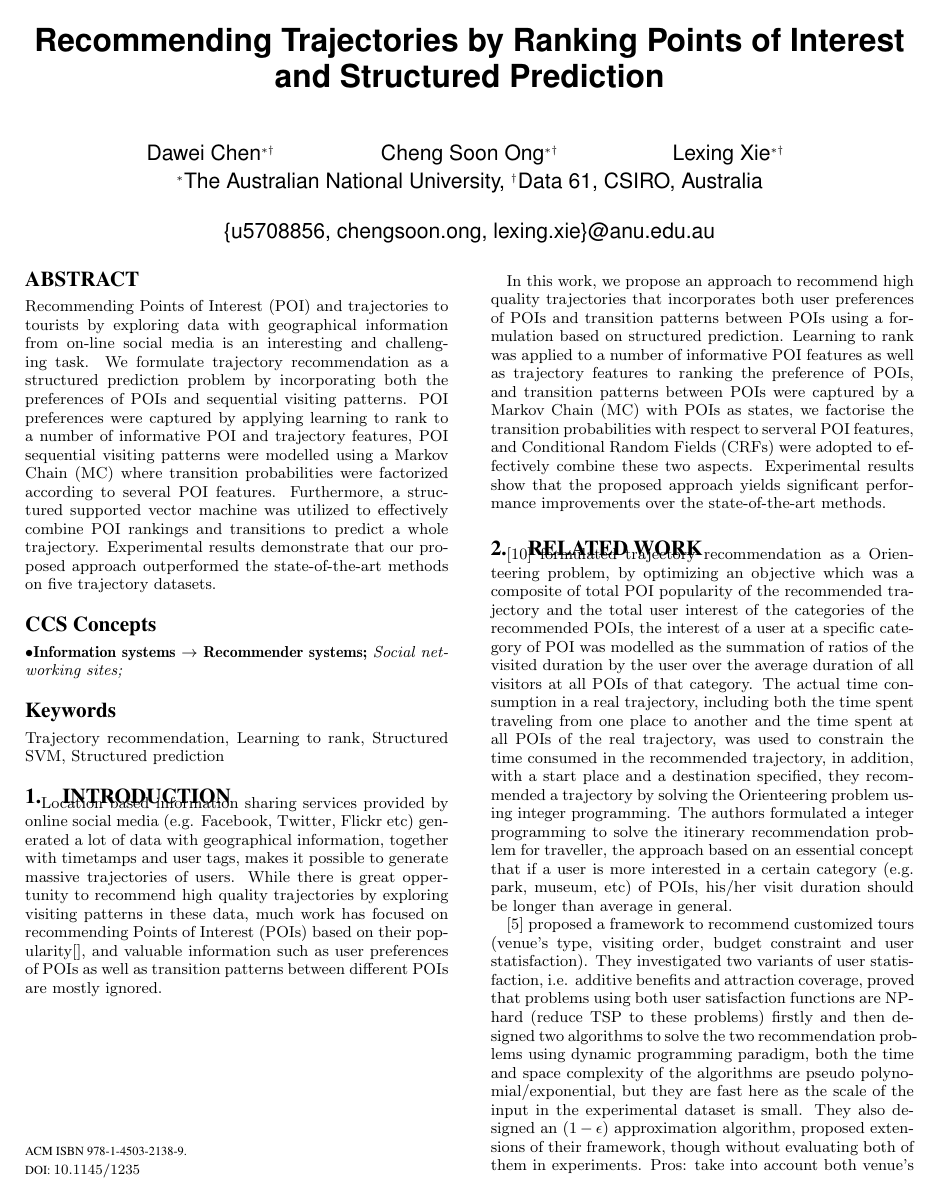
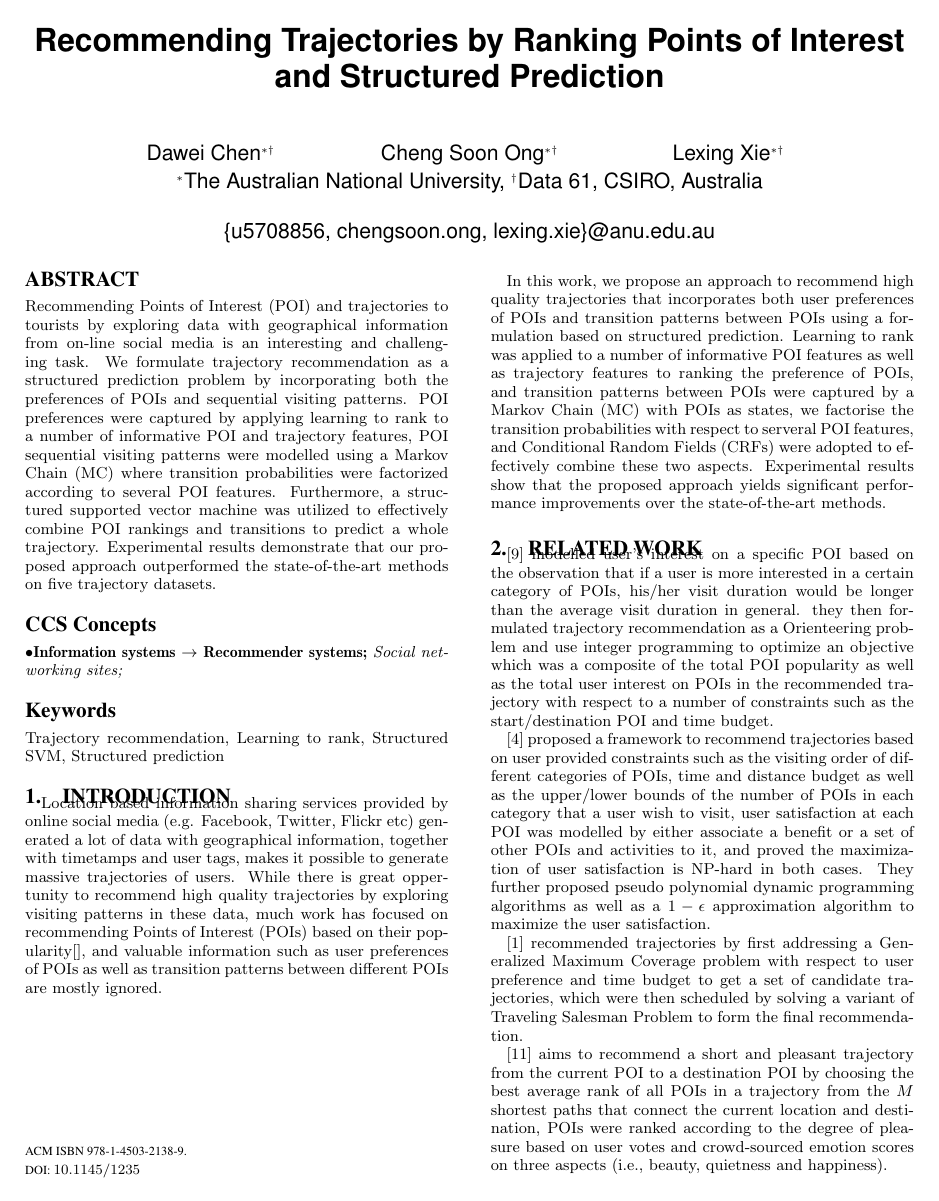
Before and after one commit to chengsoonong/digbeta, a LaTeX paper (tour/recsys16/main.tex, which reads tour/recsys16/2.relatedwork.tex): page 1 of 8 before the commit and page 1 of 7 after it. Compiled offline with pdfLaTeX.

Commit message:
rewrite related work

```diff
--- a/tour/recsys16/2.relatedwork.tex
+++ b/tour/recsys16/2.relatedwork.tex
@@ -1,19 +1,17 @@
 \section{Related Work}
 \label{relatedwork}
+
 % IJCAI'15
-\cite{ijcai15} formulated trajectory recommendation as a Orienteering problem,
-by optimizing an objective which was a composite of total POI popularity of the recommended trajectory
-and the total user interest of the categories of the recommended POIs, the interest of a user at a specific
-category of POI was modelled as the summation of ratios of the visited duration by the user over the average
-duration of all visitors at all POIs of that category. The actual time consumption in a real trajectory, including
-both the time spent traveling from one place to another and the time spent at all POIs of the real trajectory,
-was used to constrain the time consumed in the recommended trajectory, in addition, with a start place and a
-destination specified, they recommended a trajectory by solving the Orienteering problem using integer programming.
-%
-The authors formulated a integer programming to solve the itinerary recommendation problem for traveller, the approach based on an essential concept that if a user is more interested in a certain category (e.g. park, museum, etc) of POIs, his/her visit duration should be longer than average in general.
-
+\cite{ijcai15} modelled user's interest on a specific POI based on the observation that if a user is more interested in a
+certain category of POIs, his/her visit duration would be longer than the average visit duration in general.
+they then formulated trajectory recommendation as a Orienteering problem and use integer programming to optimize an objective
+which was a composite of the total POI popularity as well as the total user interest on POIs in the recommended trajectory
+with respect to a number of constraints such as the start/destination POI and time budget.
 
 % WSDM'14
-\cite{wsdm14} proposed a framework to recommend customized tours (venue's type, visiting order, budget constraint and user statisfaction). They investigated two variants of user statisfaction, i.e. additive benefits and attraction coverage, proved that problems using both user satisfaction functions are NP-hard (reduce TSP to these problems) firstly and then designed two algorithms to solve the two recommendation problems using dynamic programming paradigm, both the time and space complexity of the algorithms are pseudo polynomial/exponential, but they are fast here as the scale of the input in the experimental dataset is small. They also designed an ($1-\epsilon$) approximation algorithm, proposed extensions of their framework, though without evaluating both of them in experiments.
-Pros:
-take into account both venue's type and user's visit order
+\cite{wsdm14} proposed a framework to recommend trajectories based on user provided constraints such as the visiting order of different
+categories of POIs, time and distance budget as well as the upper/lower bounds of the number of POIs in each category that a user wish
+to visit, user satisfaction at each POI was modelled by either associate a benefit or a set of other POIs and activities to it,
+and proved the maximization of user satisfaction is NP-hard in both cases.
+They further proposed pseudo polynomial dynamic programming algorithms as well as
+a $1-\epsilon$ approximation algorithm to maximize the user satisfaction.
@@ -26,5 +18,11 @@ dataset used in experiments is not available (a part of another dataset 2010-201
 
-\cite{tripbuilder15}
+% Trip Builder
+\cite{tripbuilder15} recommended trajectories by first addressing a Generalized Maximum Coverage problem with respect to user preference and
+time budget to get a set of candidate trajectories, which were then scheduled by solving a variant of Traveling Salesman Problem to form the
+final recommendation.
 
-\cite{tripplanner15}
+\cite{ht14} aims to recommend a short and pleasant trajectory from the current POI to a destination POI by choosing the best average rank
+of all POIs in a trajectory from the $M$ shortest paths that connect the current location and destination,
+POIs were ranked according to the degree of pleasure based on user votes and  crowd-sourced emotion scores on three aspects
+(i.e., beauty, quietness and happiness).
 
```
Also changed, not shown: tour/recsys16/2.relatedwork.tex (18 more changed lines).
